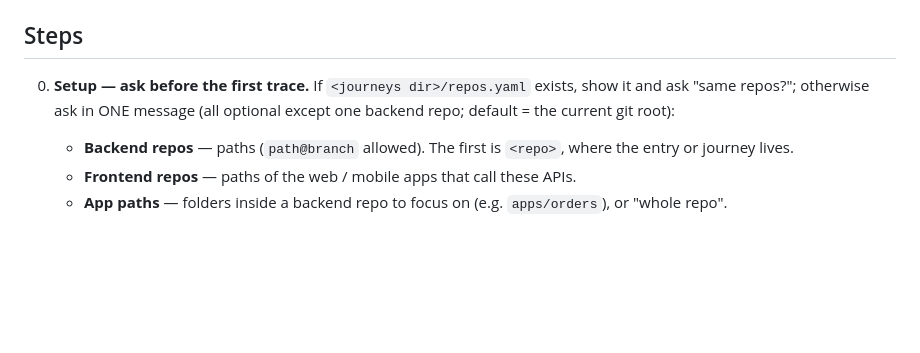
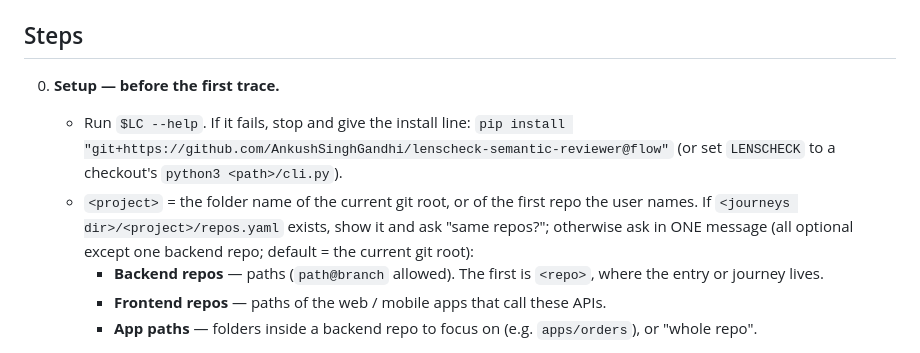
Before and after one commit to AnkushSinghGandhi/lenscheck-flow-skill, a Markdown page: skills/flow/SKILL.md, the part around one of its changes. Rendered like a GitHub page; blank space fills up the shorter version.

```diff
--- a/SKILL.md
+++ b/skills/flow/SKILL.md
@@ -16,9 +16,14 @@ APIs, in user order. Journeys are saved and reused; pages are cached.
 - `<repo>` = the repo folder name; open pages with `xdg-open` (Linux) or `open` (macOS)
 
 ## Steps
-0. **Setup — ask before the first trace.** If `<journeys dir>/repos.yaml` exists, show it and ask "same repos?";
-   otherwise ask in ONE message (all optional except one backend repo; default = the current git root):
-   - **Backend repos** — paths (`path@branch` allowed). The first is `<repo>`, where the entry or journey lives.
-   - **Frontend repos** — paths of the web / mobile apps that call these APIs.
-   - **App paths** — folders inside a backend repo to focus on (e.g. `apps/orders`), or "whole repo".
+0. **Setup — before the first trace.**
+   - Run `$LC --help`. If it fails, stop and give the install line:
+     `pip install "git+https://github.com/AnkushSinghGandhi/lenscheck-semantic-reviewer@flow"`
+     (or set `LENSCHECK` to a checkout's `python3 <path>/cli.py`).
+   - `<project>` = the folder name of the current git root, or of the first repo the user names.
+     If `<journeys dir>/<project>/repos.yaml` exists, show it and ask "same repos?";
+     otherwise ask in ONE message (all optional except one backend repo; default = the current git root):
+     - **Backend repos** — paths (`path@branch` allowed). The first is `<repo>`, where the entry or journey lives.
+     - **Frontend repos** — paths of the web / mobile apps that call these APIs.
+     - **App paths** — folders inside a backend repo to focus on (e.g. `apps/orders`), or "whole repo".
 
```
Also changed, not shown: other parts of skills/flow/SKILL.md (+1 -1 lines), README.md (+26 -4 lines), repo_images/flow-overview.png (added), 2 other files.
